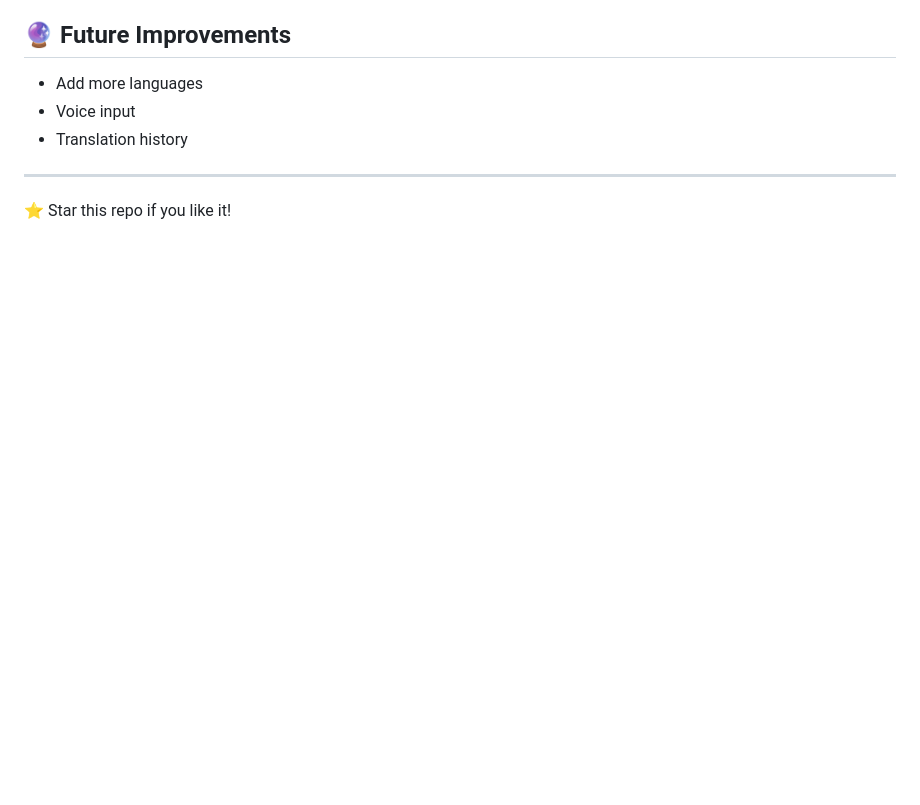
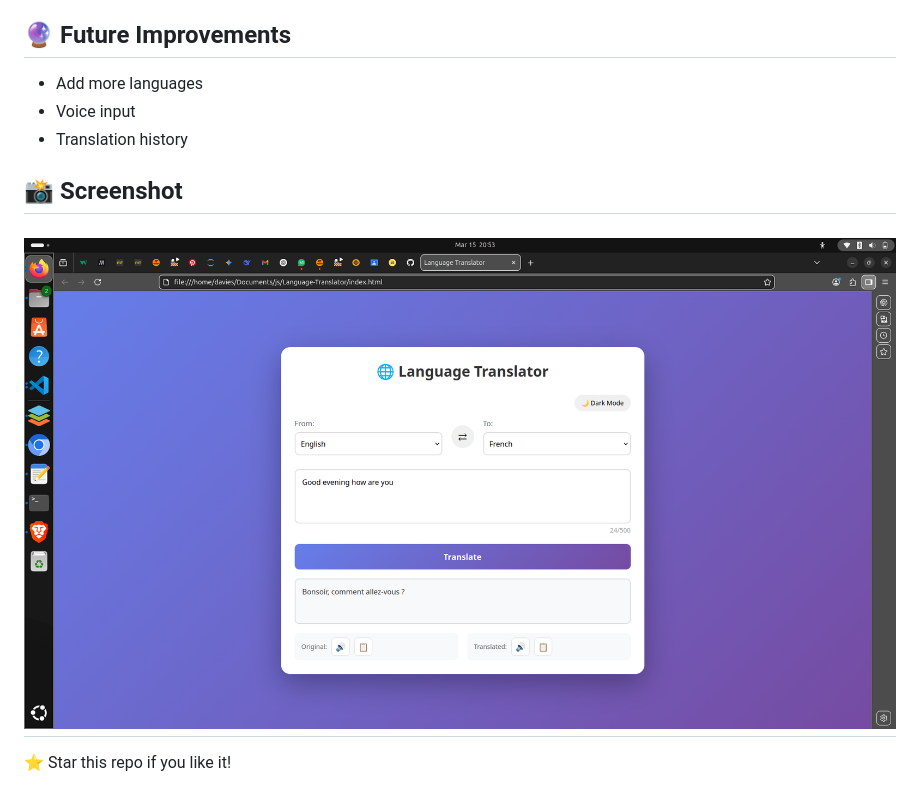
Before and after one commit to Childbaby/Language-Translator, a Markdown page: README.md, the part around the change. Drawn GitHub-style; pictures changed too: screenshots/lang.png (added); blank space fills up the shorter version.

Commit message:
Add screenshot to README

```diff
--- a/README.md
+++ b/README.md
@@ -29,5 +29,8 @@ A web-based language translator built with vanilla JavaScript.
 - Voice input
 - Translation history
 
+## 📸 Screenshot
+
+![Language Translator](./screenshots/lang.png)
 ---
 ⭐ Star this repo if you like it!
```
Also changed, not shown: screenshots/lang2.png (added).
